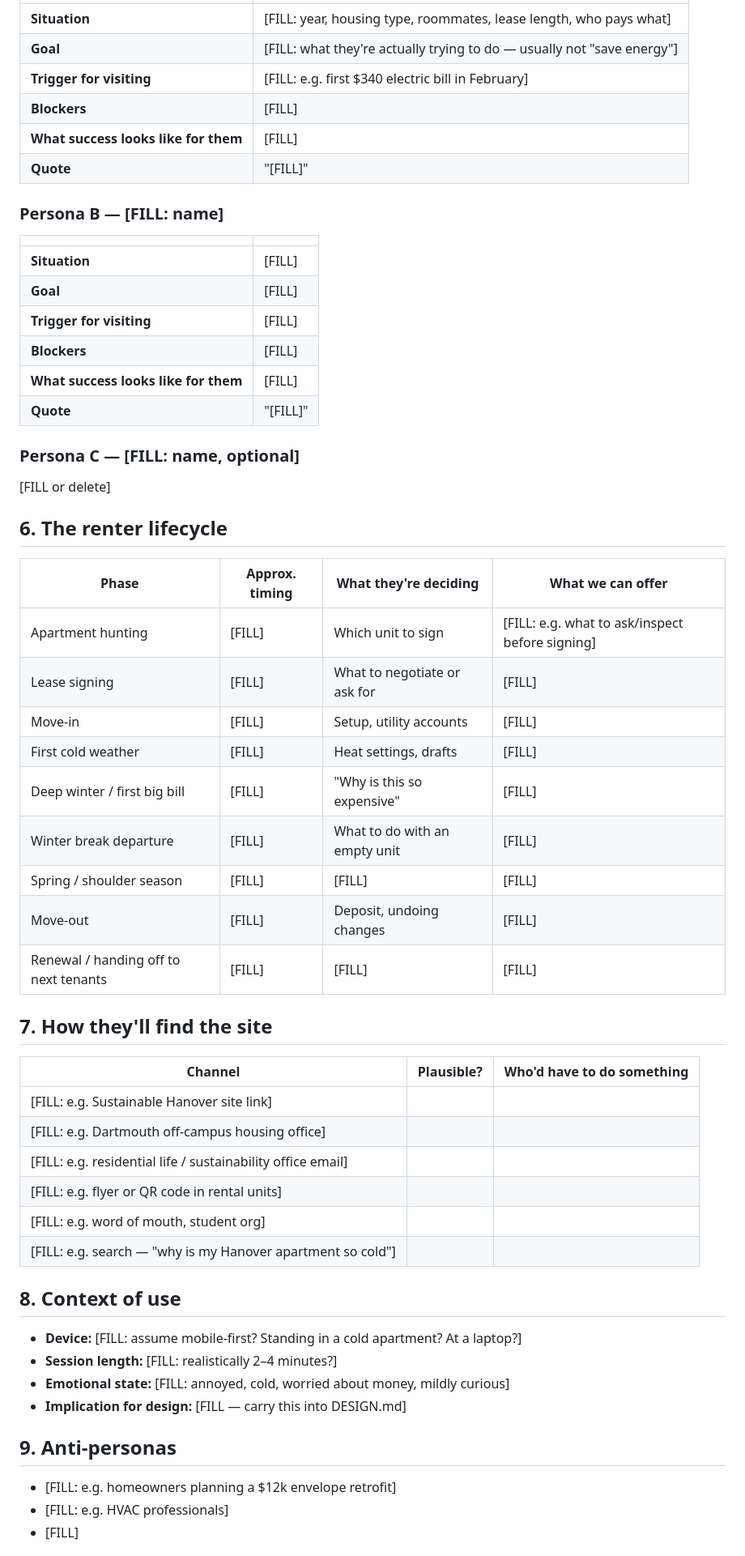
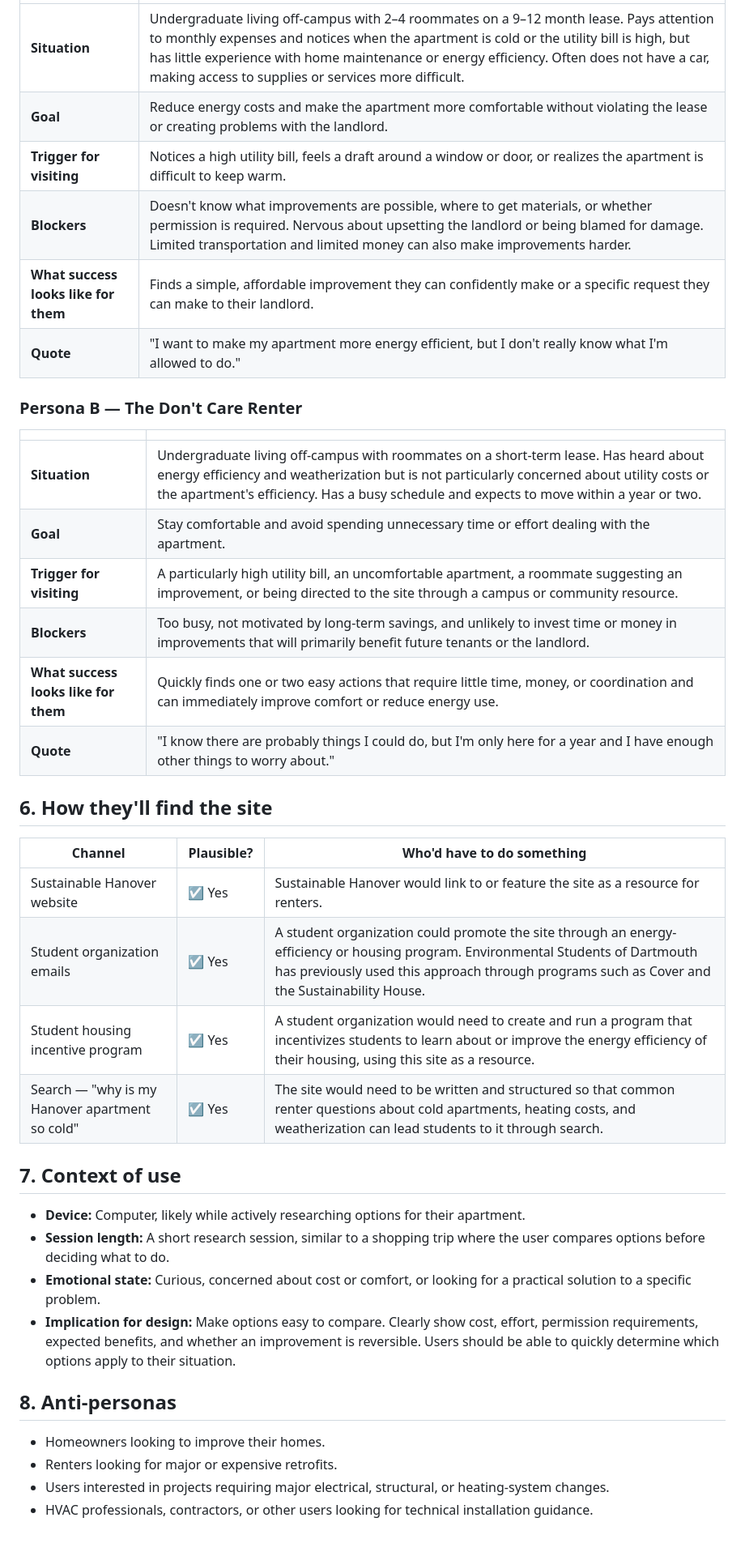
Before and after one commit to meganklu/rental-energy-hanover, a Markdown page: docs/audience.md, the part around one of its changes. Shown at 81% size. Rendered like a GitHub page.

```diff
--- a/docs/audience.md
+++ b/docs/audience.md
@@ -60,68 +54,46 @@ with 2–5 roommates, most of whom have never paid a utility bill.
 
 | | |
 |---|---|
-| **Situation** | [FILL: year, housing type, roommates, lease length, who pays what] |
-| **Goal** | [FILL: what they're actually trying to do — usually not "save energy"] |
-| **Trigger for visiting** | [FILL: e.g. first $340 electric bill in February] |
-| **Blockers** | [FILL] |
-| **What success looks like for them** | [FILL] |
-| **Quote** | "[FILL]" |
+| **Situation** | Undergraduate living off-campus with 2–4 roommates on a 9–12 month lease. Pays attention to monthly expenses and notices when the apartment is cold or the utility bill is high, but has little experience with home maintenance or energy efficiency. Often does not have a car, making access to supplies or services more difficult. |
+| **Goal** | Reduce energy costs and make the apartment more comfortable without violating the lease or creating problems with the landlord. |
+| **Trigger for visiting** | Notices a high utility bill, feels a draft around a window or door, or realizes the apartment is difficult to keep warm. |
+| **Blockers** | Doesn't know what improvements are possible, where to get materials, or whether permission is required. Nervous about upsetting the landlord or being blamed for damage. Limited transportation and limited money can also make improvements harder. |
+| **What success looks like for them** | Finds a simple, affordable improvement they can confidently make or a specific request they can make to their landlord. |
+| **Quote** | "I want to make my apartment more energy efficient, but I don't really know what I'm allowed to do." |
 
-### Persona B — [FILL: name]
+### Persona B — The Don't Care Renter
 
 | | |
 |---|---|
-| **Situation** | [FILL] |
-| **Goal** | [FILL] |
-| **Trigger for visiting** | [FILL] |
-| **Blockers** | [FILL] |
-| **What success looks like for them** | [FILL] |
-| **Quote** | "[FILL]" |
+| **Situation** | Undergraduate living off-campus with roommates on a short-term lease. Has heard about energy efficiency and weatherization but is not particularly concerned about utility costs or the apartment's efficiency. Has a busy schedule and expects to move within a year or two. |
+| **Goal** | Stay comfortable and avoid spending unnecessary time or effort dealing with the apartment. |
+| **Trigger for visiting** | A particularly high utility bill, an uncomfortable apartment, a roommate suggesting an improvement, or being directed to the site through a campus or community resource. |
+| **Blockers** | Too busy, not motivated by long-term savings, and unlikely to invest time or money in improvements that will primarily benefit future tenants or the landlord. |
+| **What success looks like for them** | Quickly finds one or two easy actions that require little time, money, or coordination and can immediately improve comfort or reduce energy use. |
+| **Quote** | "I know there are probably things I could do, but I'm only here for a year and I have enough other things to worry about." |
 
-### Persona C — [FILL: name, optional]
-
-[FILL or delete]
-
-## 6. The renter lifecycle
-
-<!-- GUIDANCE: Strong candidate for the site's primary navigation. A student's needs are
-     completely different in each phase, and they'll arrive at a different phase each time. -->
-
-| Phase | Approx. timing | What they're deciding | What we can offer |
-|---|---|---|---|
-| Apartment hunting | [FILL] | Which unit to sign | [FILL: e.g. what to ask/inspect before signing] |
-| Lease signing | [FILL] | What to negotiate or ask for | [FILL] |
-| Move-in | [FILL] | Setup, utility accounts | [FILL] |
-| First cold weather | [FILL] | Heat settings, drafts | [FILL] |
-| Deep winter / first big bill | [FILL] | "Why is this so expensive" | [FILL] |
-| Winter break departure | [FILL] | What to do with an empty unit | [FILL] |
-| Spring / shoulder season | [FILL] | [FILL] | [FILL] |
-| Move-out | [FILL] | Deposit, undoing changes | [FILL] |
-| Renewal / handing off to next tenants | [FILL] | [FILL] | [FILL] |
-
-## 7. How they'll find the site
+## 6. How they'll find the site
 
 | Channel | Plausible? | Who'd have to do something |
 |---|---|---|
-| [FILL: e.g. Sustainable Hanover site link] | | |
-| [FILL: e.g. Dartmouth off-campus housing office] | | |
-| [FILL: e.g. residential life / sustainability office email] | | |
-| [FILL: e.g. flyer or QR code in rental units] | | |
-| [FILL: e.g. word of mouth, student org] | | |
-| [FILL: e.g. search — "why is my Hanover apartment so cold"] | | |
+| Sustainable Hanover website | ☑ Yes | Sustainable Hanover would link to or feature the site as a resource for renters. |
+| Student organization emails | ☑ Yes | A student organization could promote the site through an energy-efficiency or housing program. Environmental Students of Dartmouth has previously used this approach through programs such as Cover and the Sustainability House. |
+| Student housing incentive program | ☑ Yes | A student organization would need to create and run a program that incentivizes students to learn about or improve the energy efficiency of their housing, using this site as a resource. |
+| Search — "why is my Hanover apartment so cold" | ☑ Yes | The site would need to be written and structured so that common renter questions about cold apartments, heating costs, and weatherization can lead students to it through search. |
 
-## 8. Context of use
+## 7. Context of use
 
-- **Device:** [FILL: assume mobile-first? Standing in a cold apartment? At a laptop?]
-- **Session length:** [FILL: realistically 2–4 minutes?]
-- **Emotional state:** [FILL: annoyed, cold, worried about money, mildly curious]
-- **Implication for design:** [FILL — carry this into DESIGN.md]
+- **Device:** Computer, likely while actively researching options for their apartment.
+- **Session length:** A short research session, similar to a shopping trip where the user compares options before deciding what to do.
+- **Emotional state:** Curious, concerned about cost or comfort, or looking for a practical solution to a specific problem.
+- **Implication for design:** Make options easy to compare. Clearly show cost, effort, permission requirements, expected benefits, and whether an improvement is reversible. Users should be able to quickly determine which options apply to their situation.
 
-## 9. Anti-personas
+## 8. Anti-personas
 
 <!-- GUIDANCE: Who we are explicitly not designing for. Prevents feature creep. -->
 
-- [FILL: e.g. homeowners planning a $12k envelope retrofit]
-- [FILL: e.g. HVAC professionals]
-- [FILL]
+- Homeowners looking to improve their homes.
+- Renters looking for major or expensive retrofits.
+- Users interested in projects requiring major electrical, structural, or heating-system changes.
+- HVAC professionals, contractors, or other users looking for technical installation guidance.
 
```
Also changed, not shown: other parts of docs/audience.md (+22 -28 lines).
